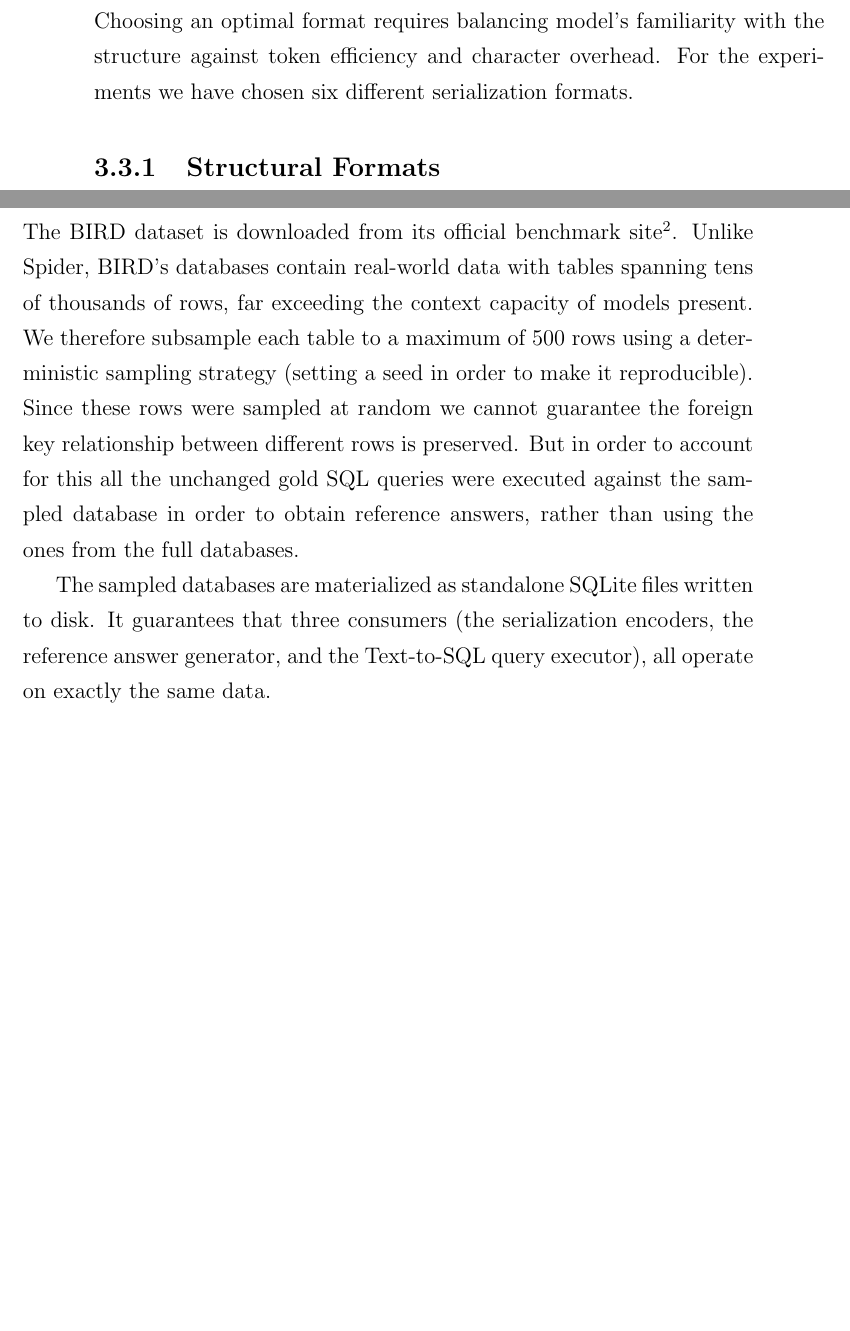
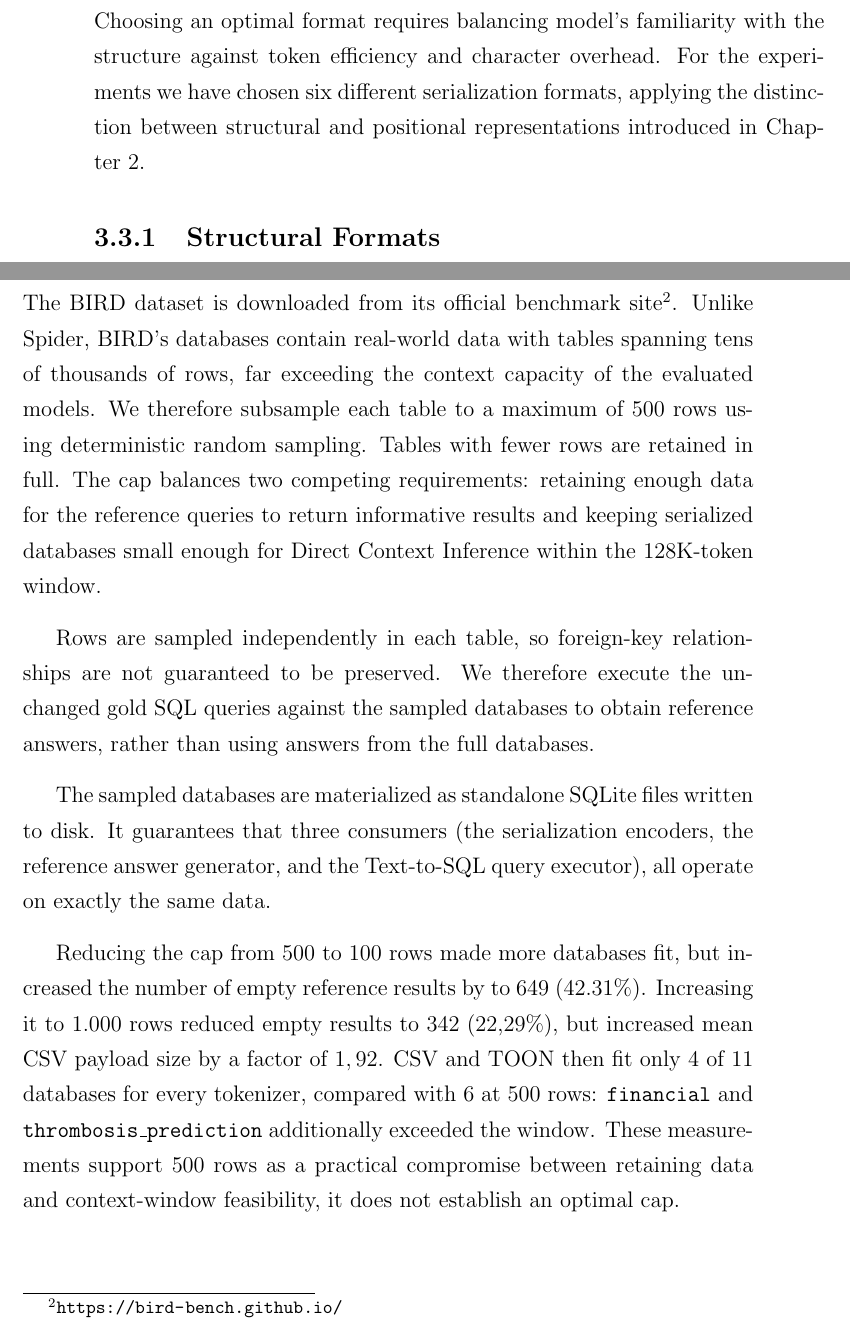
Before and after one commit to UndefinedLuka/master-thesis, a LaTeX thesis (thesis/thesis_template.tex, which reads thesis/chapters/ch-03.tex, thesis/chapters/ch-04.tex): two parts of pages 41 and 54 of 119 before the commit and two parts of pages 41 and 56 of 121 after it, joined at a grey line, cut so that both start at the same text, the shorter picture padded with empty space. Compiled offline with pdfLaTeX.

Commit message:
Address comments for bird and statistical analysis

```diff
--- a/thesis/chapters/ch-03.tex
+++ b/thesis/chapters/ch-03.tex
@@ -116,7 +116,8 @@ don't support deeply nested data and this would provide additional concerns for
 
 This section presents data serialization formats selected for the experiment. Choosing an optimal format
 requires balancing model's familiarity with the structure against token efficiency and character overhead.
-For the experiments we have chosen six different serialization formats.
+For the experiments we have chosen six different serialization formats, applying the distinction between
+structural and positional representations introduced in Chapter~\ref{ch:related_work}.
 
 \subsection{Structural Formats}
 
--- a/thesis/chapters/ch-04.tex
+++ b/thesis/chapters/ch-04.tex
@@ -126,16 +126,27 @@ small enough to fit within the 128K context window when serialized in any of the
 
 The BIRD dataset is downloaded from its official benchmark
 site\footnote{\url{https://bird-bench.github.io/}}. Unlike Spider, BIRD's databases contain real-world data
-with tables spanning tens of thousands of rows, far exceeding the context capacity of models present. We therefore
-subsample each table to a maximum of $500$ rows using a deterministic sampling strategy (setting a seed in
-order to make it reproducible). Since these rows were sampled at random we cannot guarantee the foreign key
-relationship between different rows is preserved. But in order to account for this all the unchanged gold SQL queries
-were executed against the sampled database in order to obtain reference answers, rather than using the ones from the
-full databases.
+with tables spanning tens of thousands of rows, far exceeding the context capacity of the evaluated models.
+We therefore subsample each table to a maximum of $500$ rows using deterministic random sampling.
+Tables with fewer rows are retained in full. The cap balances two competing requirements: retaining
+enough data for the reference queries to return informative results and keeping serialized databases small
+enough for Direct Context Inference within the 128K-token window.
+
+Rows are sampled independently in each table, so foreign-key relationships are not guaranteed to be
+preserved. We therefore execute the unchanged gold SQL queries against the sampled databases to obtain
+reference answers, rather than using answers from the full databases.
 
 The sampled databases are materialized as standalone SQLite files written to disk. It guarantees that three
 consumers (the serialization encoders, the reference answer generator, and the Text-to-SQL query executor),
 all operate on exactly the same data.
+
+Reducing the cap from 500 to 100 rows made more databases fit, but increased the number of empty reference
+results by to 649 (42.31\%). Increasing it to 1.000 rows reduced empty results to 342
+(22,29\%), but increased mean CSV payload size by a factor of $1,92$. CSV and TOON then fit only 4 of 11
+databases for every tokenizer, compared with 6 at 500 rows: \texttt{financial} and
+\texttt{thrombosis\_prediction} additionally exceeded the window.
+These measurements support 500 rows as a practical compromise between retaining data and context-window
+feasibility, it does not establish an optimal cap.
 
 \section{Benchmark Execution}
 
```
Also changed, not shown: thesis/thesis_template.pdf, thesis/chapters/ch-03.tex (16 more changed lines), 1 other file.
